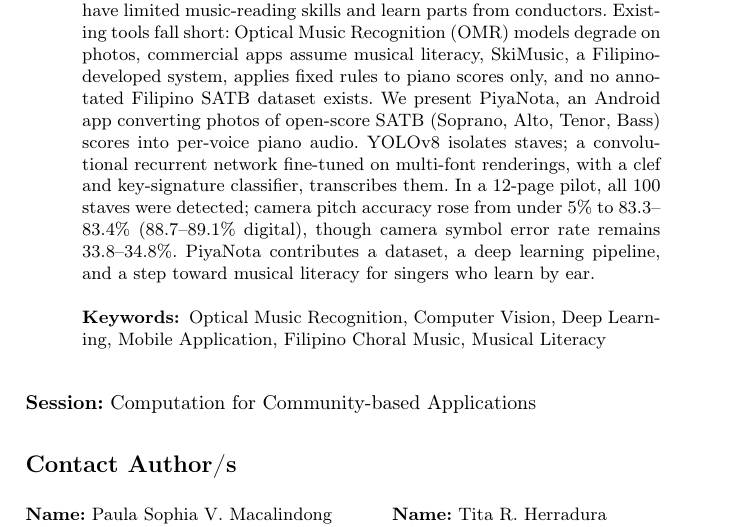
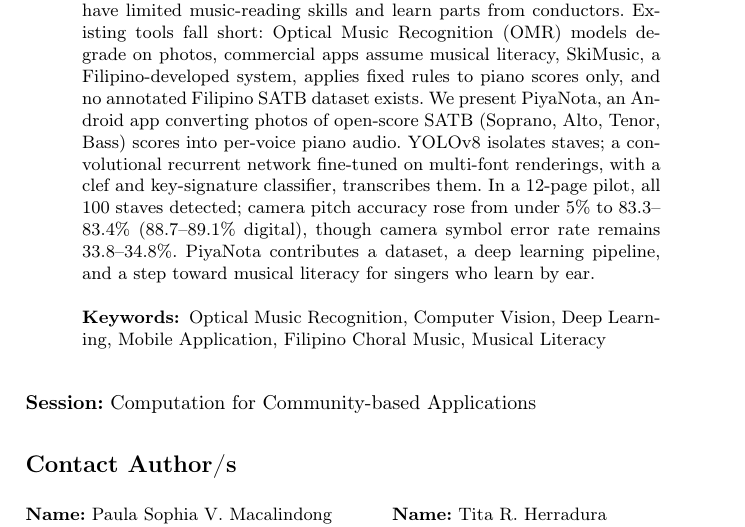
Before and after one commit to pineappleapi/PiyaNota, a LaTeX document (docs/studies/PiyaNota_WCTP_Abstract_LaTeX/main.tex): part of page 1 of 2, cut so that both start at the same text. Compiled offline with pdfLaTeX.

Commit message:
PIYA-106: sync WCTP abstract text with final submitted wording
Co-Authored-By: Claude Opus 5.5 <noreply@anthropic.com>

```diff
--- a/docs/studies/PiyaNota_WCTP_Abstract_LaTeX/main.tex
+++ b/docs/studies/PiyaNota_WCTP_Abstract_LaTeX/main.tex
@@ -66,7 +66,7 @@ Android app converting photos of open-score SATB (Soprano, Alto, Tenor,
 Bass) scores into per-voice piano audio. YOLOv8 isolates staves; a
 convolutional recurrent network fine-tuned on multi-font renderings, with
 a clef and key-signature classifier, transcribes them. In a 12-page
-pilot, all 100 staves were detected; camera pitch accuracy rose from under
+pilot, all 100 staves detected; camera pitch accuracy rose from under
 5\% to 83.3--83.4\% (88.7--89.1\% digital), though camera symbol error rate
 remains 33.8--34.8\%. PiyaNota contributes a dataset, a deep learning
 pipeline, and a step toward musical literacy for singers who learn by
```
Also changed, not shown: docs/studies/PiyaNota_WCTP_Abstract_LaTeX/main.pdf.
